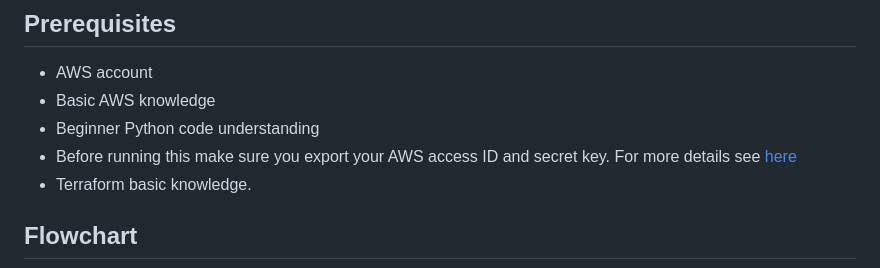
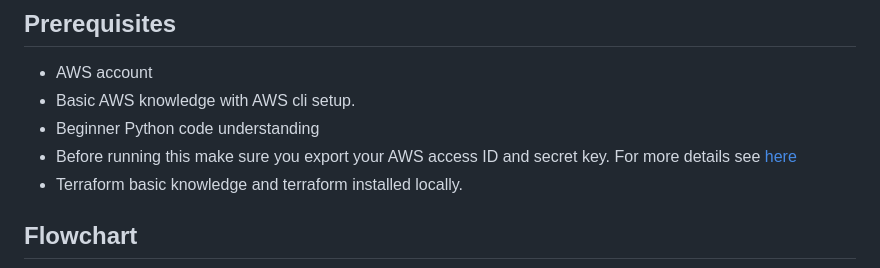
Before and after one commit to ravitejams94/DevOpsProjects, a Markdown page: 2 - Sending Mass Email with S3, DynamoDB, Lambda and IAM/Terraform/Readme.MD, the part around the change. Drawn GitHub-style.

```diff
--- a/2 - Sending Mass Email with S3, DynamoDB, Lambda and IAM/Terraform/Readme.MD
+++ b/2 - Sending Mass Email with S3, DynamoDB, Lambda and IAM/Terraform/Readme.MD
@@ -20,10 +20,10 @@ As per the previous setup we had created the following and now we will automate
 
 ## Prerequisites
 - AWS account
-- Basic AWS knowledge
+- Basic AWS knowledge with AWS cli setup.
 - Beginner Python code understanding
 - Before running this make sure you export your AWS access ID and secret key. For more details see [here](https://docs.aws.amazon.com/cli/latest/userguide/cli-configure-envvars.html)
-- Terraform basic knowledge.
+- Terraform basic knowledge and terraform installed locally.
 
 ## Flowchart
 ![Flowchart](https://github.com/ravitejams94/DevOpsProjects/blob/main/2%20-%20Sending%20Mass%20Email%20with%20S3%2C%20DynamoDB%2C%20Lambda%20and%20IAM/Mass%20Email.png)
```
